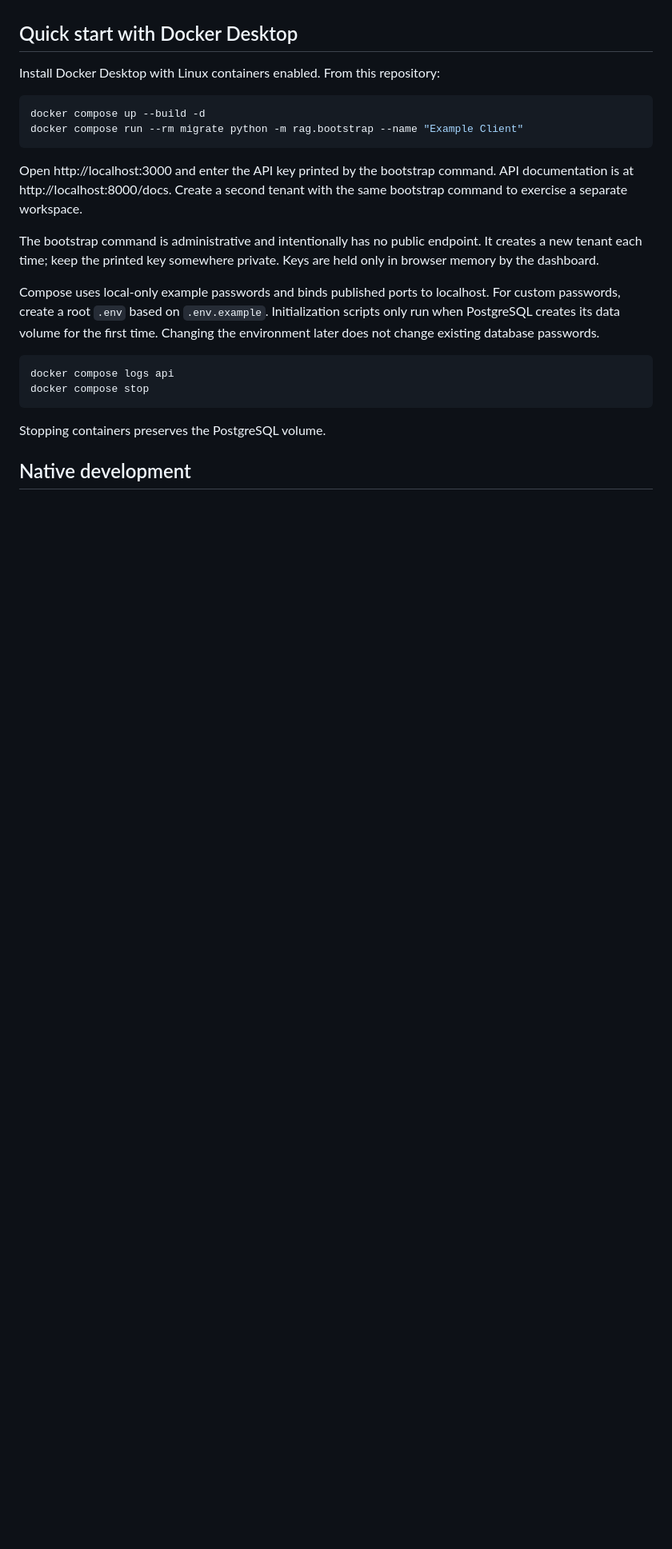
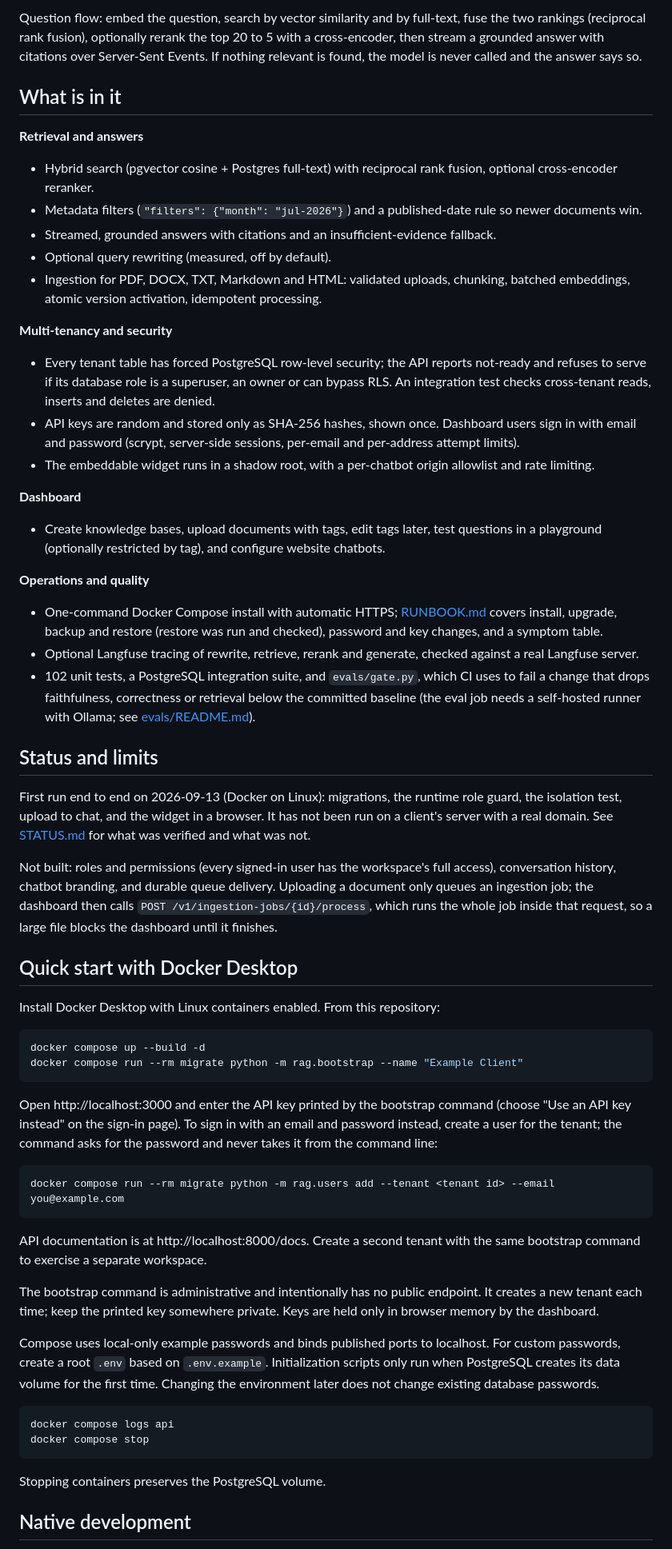
Before and after one commit to Anurag012345/Groundwork, a Markdown page: README.md, the part around one of its changes. Shown at 80% size. GitHub-like rendering; blank space fills up the shorter version.

````diff
--- a/README.md
+++ b/README.md
@@ -74,3 +80,40 @@ baseline. The eval job needs a self-hosted runner with Ollama; see `evals/README
+Question flow: embed the question, search by vector similarity and by full-text, fuse the two rankings
+(reciprocal rank fusion), optionally rerank the top 20 to 5 with a cross-encoder, then stream a grounded
+answer with citations over Server-Sent Events. If nothing relevant is found, the model is never called and
+the answer says so.
+
+## What is in it
+
+**Retrieval and answers**
+- Hybrid search (pgvector cosine + Postgres full-text) with reciprocal rank fusion, optional cross-encoder reranker.
+- Metadata filters (`"filters": {"month": "jul-2026"}`) and a published-date rule so newer documents win.
+- Streamed, grounded answers with citations and an insufficient-evidence fallback.
+- Optional query rewriting (measured, off by default).
+- Ingestion for PDF, DOCX, TXT, Markdown and HTML: validated uploads, chunking, batched embeddings, atomic version activation, idempotent processing.
+
+**Multi-tenancy and security**
+- Every tenant table has forced PostgreSQL row-level security; the API reports not-ready and refuses to serve if its database role is a superuser, an owner or can bypass RLS. An integration test checks cross-tenant reads, inserts and deletes are denied.
+- API keys are random and stored only as SHA-256 hashes, shown once. Dashboard users sign in with email and password (scrypt, server-side sessions, per-email and per-address attempt limits).
+- The embeddable widget runs in a shadow root, with a per-chatbot origin allowlist and rate limiting.
+
+**Dashboard**
+- Create knowledge bases, upload documents with tags, edit tags later, test questions in a playground (optionally restricted by tag), and configure website chatbots.
+
+**Operations and quality**
+- One-command Docker Compose install with automatic HTTPS; [RUNBOOK.md](RUNBOOK.md) covers install, upgrade, backup and restore (restore was run and checked), password and key changes, and a symptom table.
+- Optional Langfuse tracing of rewrite, retrieve, rerank and generate, checked against a real Langfuse server.
+- 102 unit tests, a PostgreSQL integration suite, and `evals/gate.py`, which CI uses to fail a change that drops faithfulness, correctness or retrieval below the committed baseline (the eval job needs a self-hosted runner with Ollama; see [evals/README.md](evals/README.md)).
+
+## Status and limits
+
+First run end to end on 2026-09-13 (Docker on Linux): migrations, the runtime role guard, the isolation
+test, upload to chat, and the widget in a browser. It has not been run on a client's server with a real
+domain. See [STATUS.md](STATUS.md) for what was verified and what was not.
+
+Not built: roles and permissions (every signed-in user has the workspace's full access), conversation
+history, chatbot branding, and durable queue delivery. Uploading a document only queues an ingestion job;
+the dashboard then calls `POST /v1/ingestion-jobs/{id}/process`, which runs the whole job inside that
+request, so a large file blocks the dashboard until it finishes.
 
 ## Quick start with Docker Desktop
 
@@ -81,7 +124,13 @@ docker compose up --build -d
 docker compose run --rm migrate python -m rag.bootstrap --name "Example Client"
 ```
 
-Open http://localhost:3000 and enter the API key printed by the bootstrap command. API documentation is at http://localhost:8000/docs. Create a second tenant with the same bootstrap command to exercise a separate workspace.
+Open http://localhost:3000 and enter the API key printed by the bootstrap command (choose "Use an API key instead" on the sign-in page). To sign in with an email and password instead, create a user for the tenant; the command asks for the password and never takes it from the command line:
+
+```powershell
+docker compose run --rm migrate python -m rag.users add --tenant <tenant id> --email you@example.com
+```
+
+API documentation is at http://localhost:8000/docs. Create a second tenant with the same bootstrap command to exercise a separate workspace.
 
 The bootstrap command is administrative and intentionally has no public endpoint. It creates a new tenant each time; keep the printed key somewhere private. Keys are held only in browser memory by the dashboard.
 
````
Also changed, not shown: other parts of README.md (+68 -60 lines), docs/demo-poster.jpg (added), 1 other file.
